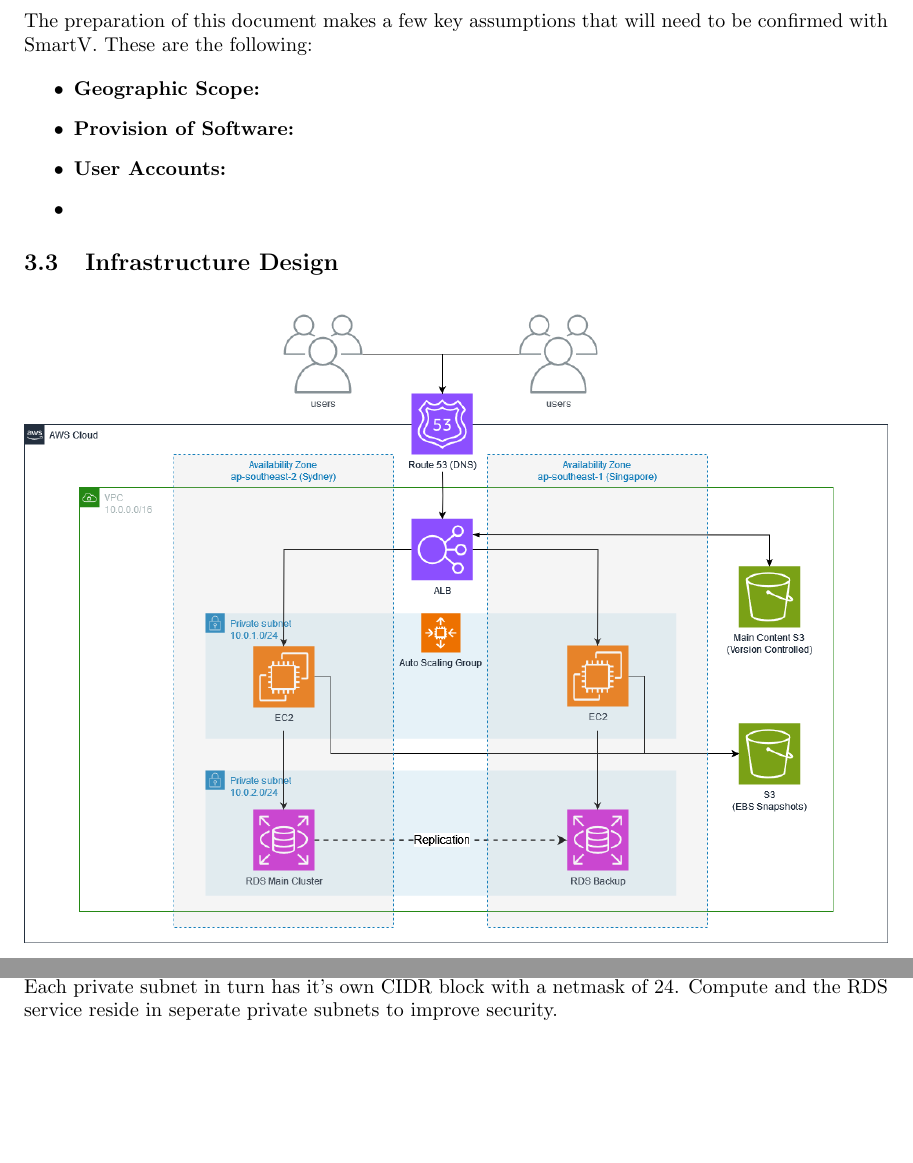
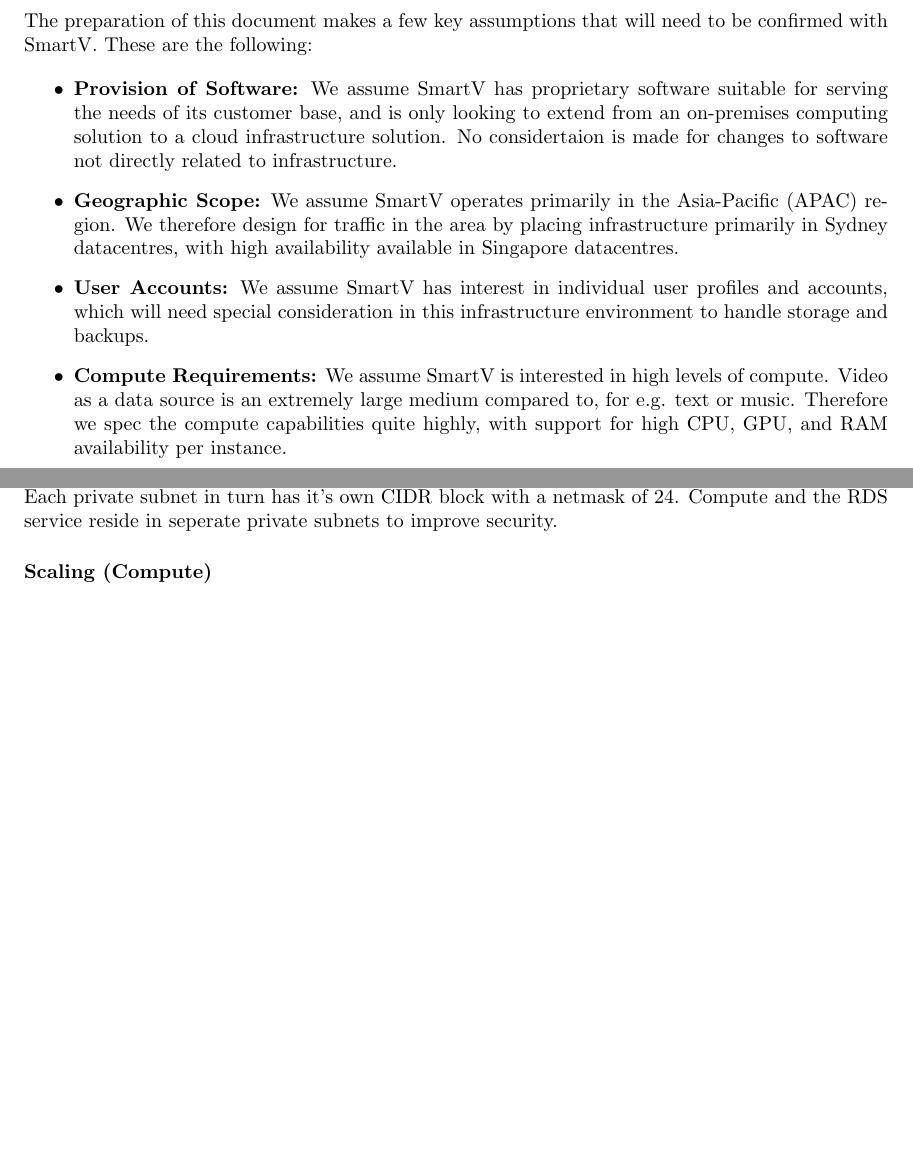
Before and after one commit to ChrisAtchison/CCI_Assignment2, a LaTeX document (latex/document.tex, which reads latex/cloudarchitectureanddesign.tex): two parts of pages 4 and 5 of 8 before the commit and two parts of pages 4 and 6 of 8 after it, joined at a grey line, cut so that both start at the same text, the shorter picture padded with empty space. Compiled offline with pdfLaTeX.

Commit message:
assumptions

```diff
--- a/latex/cloudarchitectureanddesign.tex
+++ b/latex/cloudarchitectureanddesign.tex
@@ -11,10 +11,10 @@
 The preparation of this document makes a few key assumptions that will need to be confirmed with SmartV. These are the following:
 
 \begin{itemize}
-    \item \textbf{Geographic Scope:}
-    \item \textbf{Provision of Software:}
-    \item \textbf{User Accounts:}
-    \item \textbf{}
+    \item \textbf{Provision of Software:} We assume SmartV has proprietary software suitable for serving the needs of its customer base, and is only looking to extend from an on-premises computing solution to a cloud infrastructure solution. No considertaion is made for changes to software not directly related to infrastructure.
+    \item \textbf{Geographic Scope:} We assume SmartV operates primarily in the Asia-Pacific (APAC) region. We therefore design for traffic in the area by placing infrastructure primarily in Sydney datacentres, with high availability available in Singapore datacentres.
+    \item \textbf{User Accounts:} We assume SmartV has interest in individual user profiles and accounts, which will need special consideration in this infrastructure environment to handle storage and backups.
+    \item \textbf{Compute Requirements:} We assume SmartV is interested in high levels of compute. Video as a data source is an extremely large medium compared to, for e.g. text or music. Therefore we spec the compute capabilities quite highly, with support for high CPU, GPU, and RAM availability per instance.
 \end{itemize}
 
 \subsection{Infrastructure Design}
```
Also changed, not shown: latex/background.tex (+1 -1 lines).
